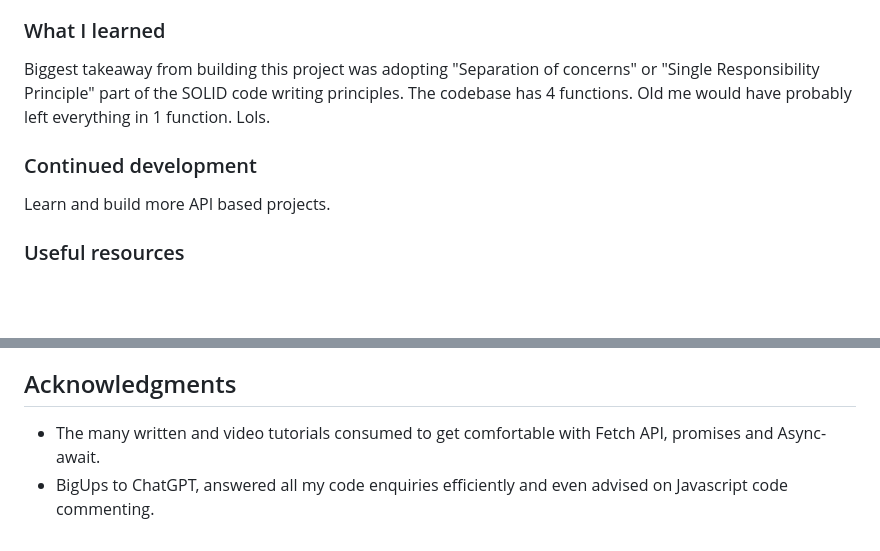
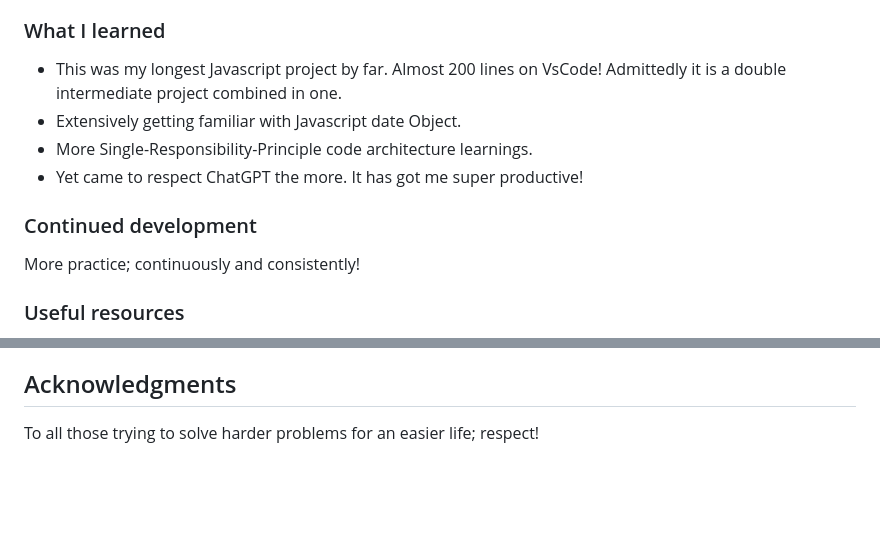
Before and after one commit to traez/fetch-api-gender-determiner-project, a Markdown page: README.md, 2 parts joined by grey strips. GitHub-like rendering; blank space fills up the shorter version.

```diff
--- a/README.md
+++ b/README.md
@@ -46,11 +45,14 @@ Users should be able to:
 
 ### What I learned
 
-Biggest takeaway from building this project was adopting "Separation of concerns" or "Single Responsibility Principle" part of the SOLID code writing principles. The codebase has 4 functions. Old me would have probably left everything in 1 function. Lols.
+- This was my longest Javascript project by far. Almost 200 lines on VsCode! Admittedly it is a double intermediate project combined in one.
+- Extensively getting familiar with Javascript date Object.
+- More Single-Responsibility-Principle code architecture learnings.
+- Yet came to respect ChatGPT the more. It has got me super productive!
 
 ### Continued development
 
-Learn and build more API based projects.
+More practice; continuously and consistently!
 
 ### Useful resources
 
@@ -68,5 +70,4 @@ ChatGPT OpenAI chatbot
 
 ## Acknowledgments
 
-- The many written and video tutorials consumed to get comfortable with Fetch API, promises and Async-await.
-- BigUps to ChatGPT, answered all my code enquiries efficiently and even advised on Javascript code commenting.
+To all those trying to solve harder problems for an easier life; respect!
```
Also changed, not shown: other parts of README.md (+11 -12 lines), screenshot-desktop.png, 4 other files.
